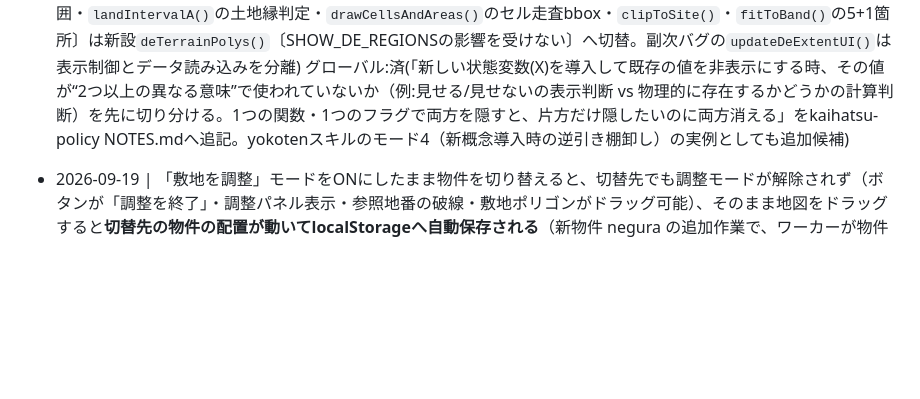
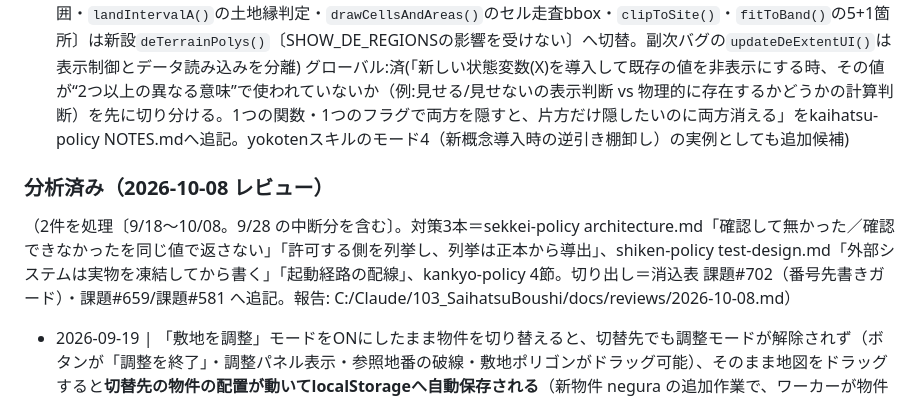
Before and after one commit to neguracg/kouteisa, a Markdown page: docs/BUGLOG.md, the part around the change. Rendered like a GitHub page; blank space fills up the shorter version.

Commit message:
docs: bug-review 2026-10-08 記帳（分析済み見出し・グローバル欄の書き戻し・要対策表）
Co-Authored-By: Claude Sonnet 5.5 <noreply@anthropic.com>

```diff
--- a/docs/BUGLOG.md
+++ b/docs/BUGLOG.md
@@ -65,5 +65,9 @@
 - 2026-08-22 | 平坦度タブで「2H影響ラインを重ねる」を使うと2つの問題があった：①基準標高ライン（黒太線に変更前は赤太線）と崖の2H影響ライン（赤）が同色で混ざって見分けがつかない ②2H影響ラインが緑・青の色分けセルの下に埋もれて見えないことがある。腱さん報告「基準標高ラインも赤で混ざっちゃう」「一番手前に表示して」 | 原因: ①基準標高ラインの色`#ff2d2d`が崖側の2H影響ライン色と同系の赤だった ②`drawFlat()`はスライダー操作等で呼ばれるたびに`flatLayer`へ新しい要素を積み直すが、`bandLayer`は先に地図へ追加済みのため、Leafletの描画順（後から追加した要素が上）により再描画のたびに埋もれ直す。トグルON直後は`map.addLayer(bandLayer)`が最後に呼ばれるため一時的に正しく見えるが、その後のあらゆる`drawFlat()`再実行（閾値スライダー・基準点変更等）で再度埋もれる | 94c67f2の次コミット | #実装 @jissou ヨコテン:済2件+要判断1件(①基準標高ラインの色`#ff2d2d`を全参照箇所4件grepで棚卸しし黒へ統一（凡例2箇所・ヒント文言・コメント）②`drawFlat()`の最後に`bandLayer.bringToFront()`を集約し呼び出し箇所ごとの個別対応を回避（`L.layerGroup`は`bringToFront()`を持たないため`L.featureGroup`へ変更・API互換を確認）。**要判断で残した1件**: 平坦度タブ自体の「傾斜地/超過」区分の色(`FLAT_COLORS.over`=`#d92645`、`CUTFILL_COLORS[3]`=`#e53935`→`#6b0a0a`グラデ)も崖側の赤系(`#ff3b6b`等)と近く、同じ「赤の衝突」機構が起きうるが、こちらは平坦度機能全体で最初から使われている確立済みの配色（凡例・過去のエクスポート等に浸透）のため、基準ラインのような単独の線と違い勝手に変更せずオーケストレータ経由で腱さんに確認要否を報告) グローバル:不要(このアプリ固有の配色設計)
 - 2026-08-22 | X/Y敷地分割パネルで「X区画140坪」を目標面積の逆算ボタンで指定すると、割合が16.1%になり「上の段と下の段を合わせても140坪もある？何で計算してる？バグってない？」と腱さんに報告された | 原因: 押していたのは①「この面積になる%へ反映」(`applyDeTargetArea`、生面積の単純な比率＝仕様どおり正しい計算)で、隣の②「この使える面積になる%へ反映」(`applyDeTargetUsable`、使える面積で逆算)と紛らわしい文言だった。ロジック自体にバグは無く、UIがどちらのボタンか区別しにくかったことが原因（同日のBUGLOG#60のヨコテン確認時にはこの2ボタンを「同一パネル内で隣の入力欄に直結し文脈が一意」として対象外と判定していたが、実際の利用でその判定が誤りだったと判明した） | 266391d | #実装 @jissou ヨコテン:済0件（"反映"ボタンはgrepでこの2つのみ、他に同型の紛らわしいボタン対は無し） グローバル:済(「隣接する同系統ボタンの違いをtitle属性(ホバー)だけに頼ると、クリック前に気づかれない。ラベル自体に差分を明記する」をkaihatsu-policy NOTES.mdへ追記案。ワーカーはスキルファイル自体は変更しない＝既存BUGLOG#29/#36と同じ扱い)
 - 2026-08-22 | 直前の「上の段・D/E非表示化」改修（ef54a63）で、がけ判定タブの2H影響帯描画がD/Eの土地を対象から外し、D/E上または境界付近にある崖が検出されなくなった（度グレード）。腱さん報告「2H影響帯描画　DEが対象から外れてる　デグレードしてる」 | 原因: 「D/Eを購入・評価の対象にするか」（表示・面積集計・価格シミュ）と「D/Eという土地が物理的に実在するか」（がけ判定の断面生成・セル走査範囲）という**性質の異なる2つの意味**を、`deSubAreaPolys()`という単一の関数に兼用させてしまい、`SHOW_DE_REGIONS=false`で意味1を隠したら意味2まで一緒に消えた。崖は購入対象かどうかに関わらず現地に実在するため、この2つは独立して扱う必要があった。さらに副次バグとして、`updateDeExtentUI()`が`SHOW_DE_REGIONS=false`時に`deRegionAdj`（D/Eの緯度経度オフセット）の読み込み自体を早期returnでスキップしており、修正後も座標が起動時プレースホルダ`{lat:0,lon:0}`（赤道付近）に固定され、がけ判定が無関係な場所を誤って走査する二次災害を実機テストで発見した | 次コミット | #設計 @jissou ヨコテン:済6件+副次1件(`deSubAreaPolys()`の全呼び出し箇所をgrepで棚卸しし、①購入・評価系〔表示・面積集計・価格シミュ・CSV出力の参照線〕は非表示のまま維持②物理的な土地系〔`generateBand()`の断面生成範囲・`landIntervalA()`の土地縁判定・`drawCellsAndAreas()`のセル走査bbox・`clipToSite()`・`fitToBand()`の5+1箇所〕は新設`deTerrainPolys()`〔SHOW_DE_REGIONSの影響を受けない〕へ切替。副次バグの`updateDeExtentUI()`は表示制御とデータ読み込みを分離) グローバル:済(「新しい状態変数(X)を導入して既存の値を非表示にする時、その値が“2つ以上の異なる意味”で使われていないか（例:見せる/見せないの表示判断 vs 物理的に存在するかどうかの計算判断）を先に切り分ける。1つの関数・1つのフラグで両方を隠すと、片方だけ隠したいのに両方消える」をkaihatsu-policy NOTES.mdへ追記。yokotenスキルのモード4（新概念導入時の逆引き棚卸し）の実例としても追加候補)
+### 分析済み（2026-10-08 レビュー）
+
+（2件を処理〔9/18〜10/08。9/28 の中断分を含む〕。対策3本＝sekkei-policy architecture.md「確認して無かった／確認できなかったを同じ値で返さない」「許可する側を列挙し、列挙は正本から導出」、shiken-policy test-design.md「外部システムは実物を凍結してから書く」「起動経路の配線」、kankyo-policy 4節。切り出し＝消込表 課題#702（番号先書きガード）・課題#659/課題#581 へ追記。報告: C:/Claude/103_SaihatsuBoushi/docs/reviews/2026-10-08.md）
+
 - 2026-09-19 | 「敷地を調整」モードをONにしたまま物件を切り替えると、切替先でも調整モードが解除されず（ボタンが「調整を終了」・調整パネル表示・参照地番の破線・敷地ポリゴンがドラッグ可能）、そのまま地図をドラッグすると**切替先の物件の配置が動いてlocalStorageへ自動保存される**（新物件 negura の追加作業で、ワーカーが物件切替の無回帰確認中に発見） | 原因: `switchSite()` が `kouzuAdjustMode`（`updateKouzuToggleUI()`経由）と `deAdjustMode{D,E}` は「前物件の調整モードを引き継がない＝残ると誤ってドラッグできてしまう」という明示的な理由でリセットしていたのに、**同じ理由が同じだけ当てはまる `siteAdjustMode` だけが列挙から漏れていた**。DESIGN.md §9 に「`switchSite()`はリセット忘れの常習箇所」として既に記録のある機構（POINTS→picks/SAMPLES→cliffLayer に続く4件目）。修正は既存の `deAdjustMode` ブロックと同じ型で `siteAdjustMode=false`＋ボタン文言・パネル表示・`siteRefLayer` のクリアを `drawSite()` より前に追加（`drawSiteRefs()` がこのフラグを読むため順序が要る）。実機検証: 調整ON（参照地番6要素・レイヤーon）→ `switchSite()` → mode=false・ボタン「敷地を調整」・パネル none・refs 0・レイヤーoff を実測。全6物件（hannan/camp/furuya/mikokai/hirai/negura）で調整モードのON/OFFが従来どおり動き、面積（526/60/60/657/2876/15582㎡）に変化が無いことも確認 | (本コミット) | #実装 @jissou ヨコテン:済1件（同じ「switchSite()が物件別の状態をリセットし忘れる」機構で、📏距離計測の描かれた実測線(`rulerLayer`)も前物件のものが地図に残り続けることを新規発見し、同じコミットで `clearMeasure()` を追加。道具の武装状態 `measureActive` はタブ・物件を横断する道具なので意図的に維持し描画だけ消す。他に点検した物件別モード: `cdeAnchorMode`/`cdeAnchorLayer`＝上の段(`SHOW_UPPER_TIER=false`)のUIごと非表示で到達不能のため対象外、`refLineMode`・`pointPick`・`planeFocusMode`・`showCliffOnFlat`・`subAreaVariant`・`areaSelectState` は既にリセット済みを実コードで確認） 恒久化:済（DESIGN.md §9 に「調整モードは3つあり3つとも物件切替でOFFに戻す」対応表を新設。個別のフラグを覚える運用ではなく**表**にして、4つ目の調整モードを足す人が必ず目にする場所に置いた）
 - 2026-09-28 | (実装中に自分で発見・出荷前に修正) 消込表#266「2H影響帯の自動保存・呼び出し」実装中、復元時の向きラベルが常に「測線の向き」という無情報な文字列になり方位が出なかった。修正後も一時的に「-35°」のような負の方位が表示された | 原因: `dirLabel`算出で`POINTS.top/bottom`の`.placed`フラグ（地図で明示的に配置したか）を方位表示の条件にしてしまったが、`generateBand()`自体は`.placed`を問わずPOINTS座標を無条件に方向ベクトルとして使うため、初期値のまま生成した実機検証（hannan物件・アプリ起動直後の既定測線）では`.placed`が false のままとなり、方位が常に出ない条件になっていた。さらに`bearingRad()`の戻り値（atan2の素の値、-180〜180°）をそのまま表示しており、0〜360°表記へ正規化していなかった。ヘッドレス実機検証（browser_check.py、hannan物件で実際に生成→復元）でbandProgの表示文字列を直接確認して発見 | (本コミット) | #実装 @jissou ヨコテン:済0件（`grep -n "bearingRad\|\.placed"`で全箇所を棚卸し。`.placed`をbearingRad()の表示条件に使っていたのはこの1箇所のみ、他のbearingRad()呼び出し〔REF_LINEの直交プレビュー矢印・twoHDir()の符号計算〕は`.placed`と無関係） グローバル:不要（このアプリ固有の新設ラベル表示ロジックの話）
```
